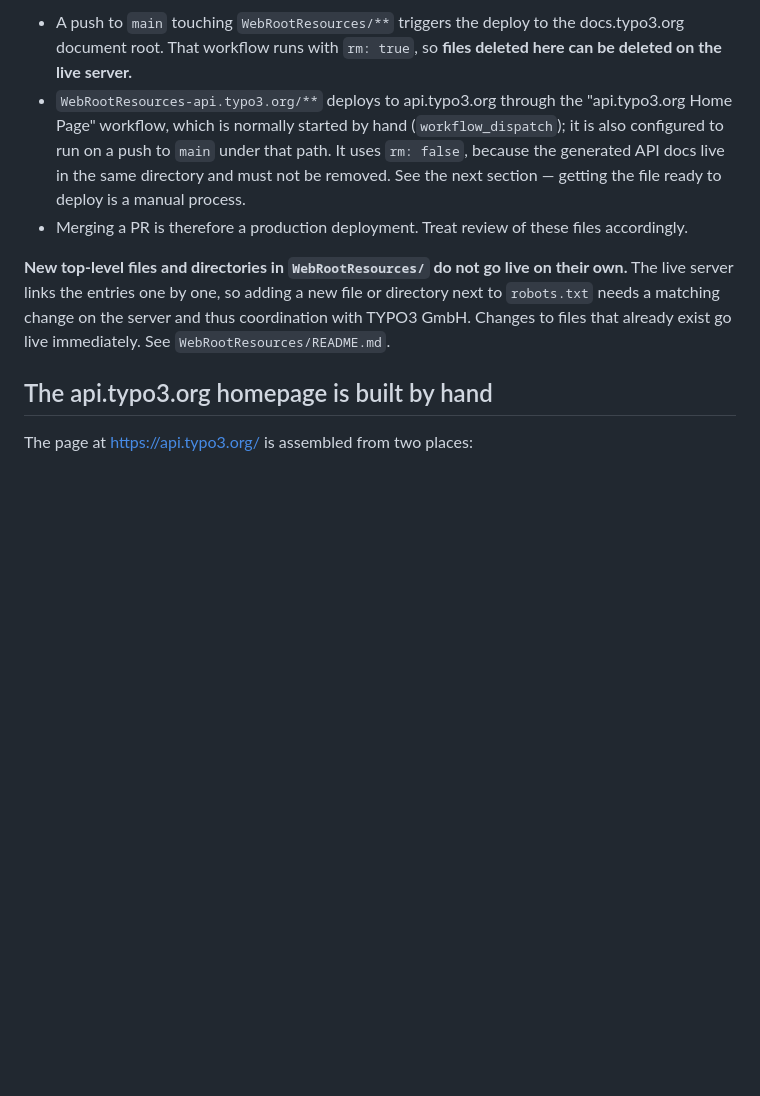
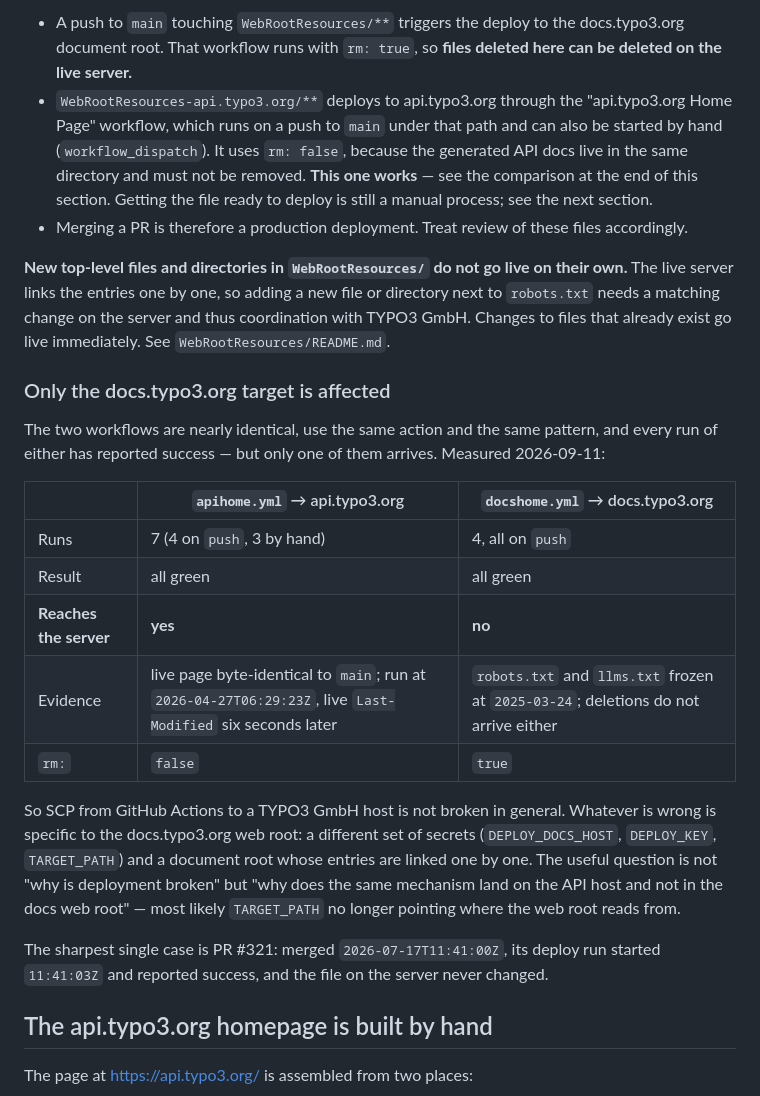
Before and after one commit to TYPO3-Documentation/DocsTypo3Org-Homepage, a Markdown page: AGENTS.md, the part around the change. Rendered like a GitHub page; blank space fills up the shorter version.

Commit message:
[TASK] Record that only the docs.typo3.org deploy target is affected (#327)
AGENTS.md says a green deploy workflow does not prove a change is live, but
not how far that goes. It goes exactly as far as one of the two targets.

The api.typo3.org homepage deploys correctly. Its live page is byte-identical
to main, and its last deploy run started 2026-04-27T06:29:23Z against a live
Last-Modified of 06:29:29Z the same day -- six seconds apart. Meanwhile the
docs.typo3.org web root has been frozen at 2025-03-24 across four successful
runs, and does not accept deletions either.

Both workflows use the same action and the same pattern, and every run of
either has reported success, so SCP from GitHub Actions to a TYPO3 GmbH host
is not broken in general. What differs is the target: a separate set of
secrets, and a document root whose entries are linked one by one. That turns
the question from "why is deployment broken" into "why does the same mechanism
land on the API host and not in the docs web root", which is a much smaller
thing to ask.

The comparison is added as a subsection of "Deployment", with the run counts,
the evidence on each side, and PR #321 as the sharpest single case: merged
2026-07-17T11:41:00Z, deploy run started three seconds later, reported success,
file on the server unchanged.

Signed-off-by: Lina Wolf
Assisted-by: Claude Opus 5 <noreply@anthropic.com>

Signed-off-by: Lina Wolf

```diff
--- a/AGENTS.md
+++ b/AGENTS.md
@@ -81,11 +81,11 @@ commit here.
     docs.typo3.org document root. That workflow runs with `rm: true`, so **files
     deleted here can be deleted on the live server.**
 -   `WebRootResources-api.typo3.org/**` deploys to api.typo3.org through the
-    "api.typo3.org Home Page" workflow, which is normally started by hand
-    (`workflow_dispatch`); it is also configured to run on a push to `main` under
-    that path. It uses `rm: false`, because the generated API docs live in the
-    same directory and must not be removed. See the next section — getting the
-    file ready to deploy is a manual process.
+    "api.typo3.org Home Page" workflow, which runs on a push to `main` under that
+    path and can also be started by hand (`workflow_dispatch`). It uses
+    `rm: false`, because the generated API docs live in the same directory and
+    must not be removed. **This one works** — see the comparison at the end of this section. Getting
+    the file ready to deploy is still a manual process; see the next section.
 -   Merging a PR is therefore a production deployment. Treat review of these files
     accordingly.
 
@@ -94,6 +94,33 @@ their own.** The live server links the entries one by one, so adding a new file
 or directory next to `robots.txt` needs a matching change on the server and thus
 coordination with TYPO3 GmbH. Changes to files that already exist go live
 immediately. See `WebRootResources/README.md`.
+
+### Only the docs.typo3.org target is affected
+
+The two workflows are nearly identical, use the same action and the same
+pattern, and every run of either has reported success — but only one of them
+arrives. Measured 2026-09-11:
+
+| | `apihome.yml` → api.typo3.org | `docshome.yml` → docs.typo3.org |
+|---|---|---|
+| Runs | 7 (4 on `push`, 3 by hand) | 4, all on `push` |
+| Result | all green | all green |
+| **Reaches the server** | **yes** | **no** |
+| Evidence | live page byte-identical to `main`; run at `2026-04-27T06:29:23Z`, live `Last-Modified` six seconds later | `robots.txt` and `llms.txt` frozen at `2025-03-24`; deletions do not arrive either |
+| `rm:` | `false` | `true` |
+
+So SCP from GitHub Actions to a TYPO3 GmbH host is not broken in general. Whatever
+is wrong is specific to the docs.typo3.org web root: a different set of secrets
+(`DEPLOY_DOCS_HOST`, `DEPLOY_KEY`, `TARGET_PATH`) and a document root whose
+entries are linked one by one. The useful question is not "why is deployment
+broken" but "why does the same mechanism land on the API host and not in the docs
+web root" — most likely `TARGET_PATH` no longer pointing where the web root reads
+from.
+
+The sharpest single case is PR #321: merged `2026-07-17T11:41:00Z`, its deploy run
+started `11:41:03Z` and reported success, and the file on the server never
+changed.
+
 
 ## The api.typo3.org homepage is built by hand
 
```
